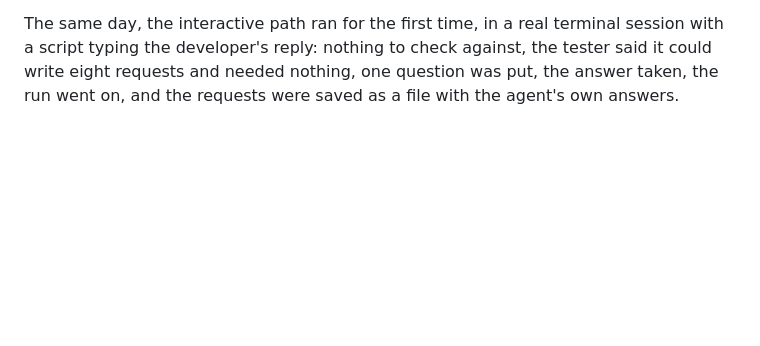
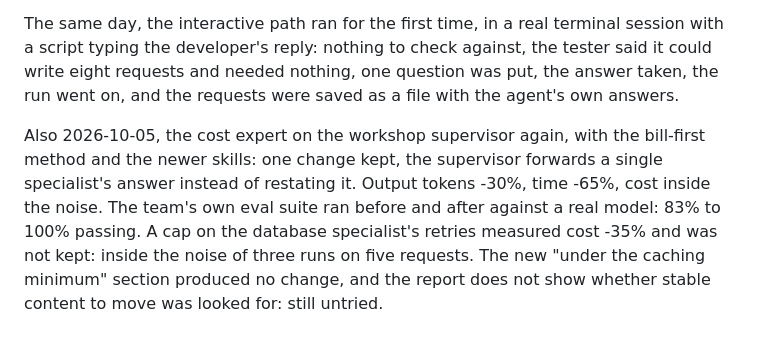
Before and after one commit to gladius/fleetopt, a Markdown page: PLAN.md, the part around the change. Drawn GitHub-style; blank space fills up the shorter version.

Commit message:
PLAN: a second kept change, on the team's own evals
Co-Authored-By: Claude Fable 5.1 <noreply@anthropic.com>

```diff
--- a/PLAN.md
+++ b/PLAN.md
@@ -64,3 +64,11 @@ The same day, the interactive path ran for the first time, in a real terminal se
 script typing the developer's reply: nothing to check against, the tester said it could write
 eight requests and needed nothing, one question was put, the answer taken, the run went on,
 and the requests were saved as a file with the agent's own answers.
+
+Also 2026-10-05, the cost expert on the workshop supervisor again, with the bill-first method
+and the newer skills: one change kept, the supervisor forwards a single specialist's answer
+instead of restating it. Output tokens -30%, time -65%, cost inside the noise. The team's own
+eval suite ran before and after against a real model: 83% to 100% passing. A cap on the
+database specialist's retries measured cost -35% and was not kept: inside the noise of three
+runs on five requests. The new "under the caching minimum" section produced no change, and
+the report does not show whether stable content to move was looked for: still untried.
```
